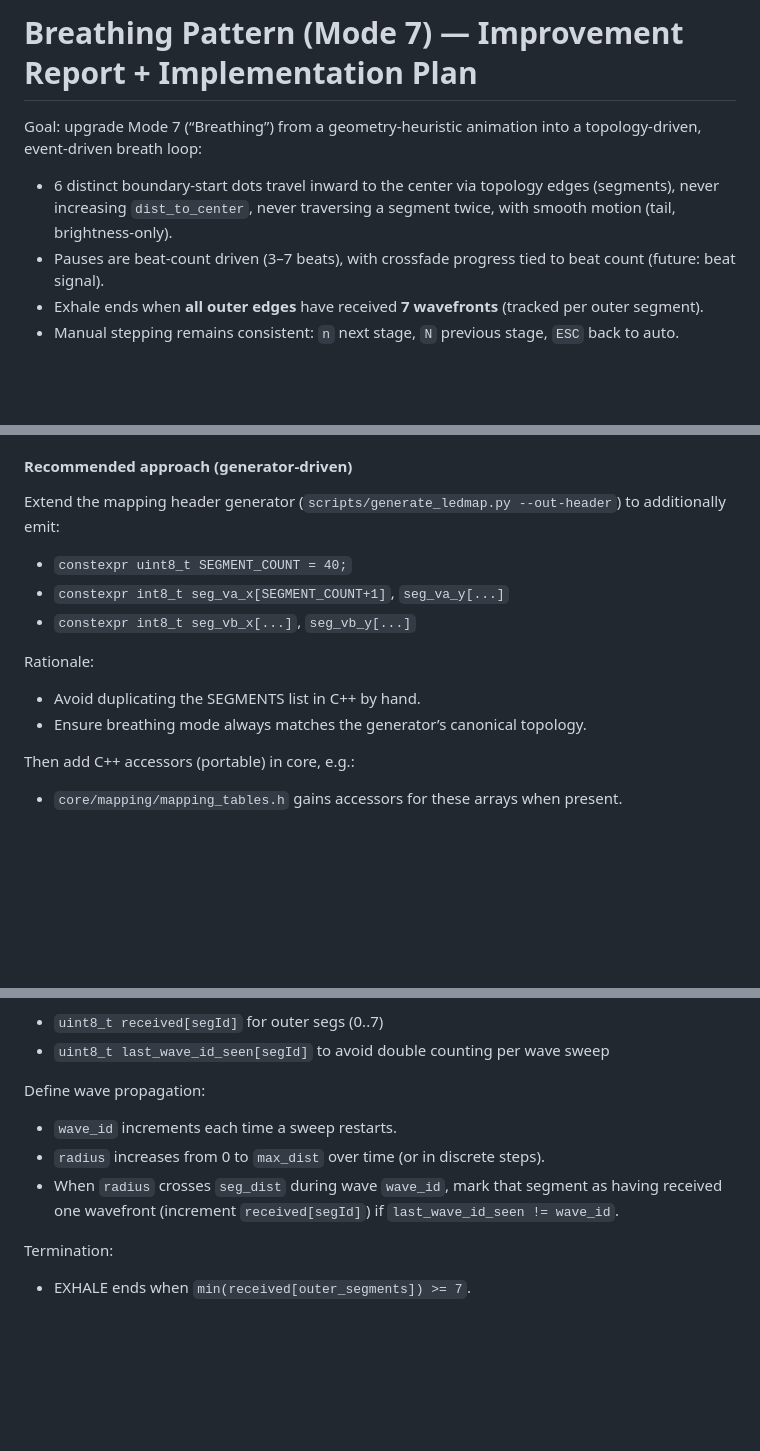
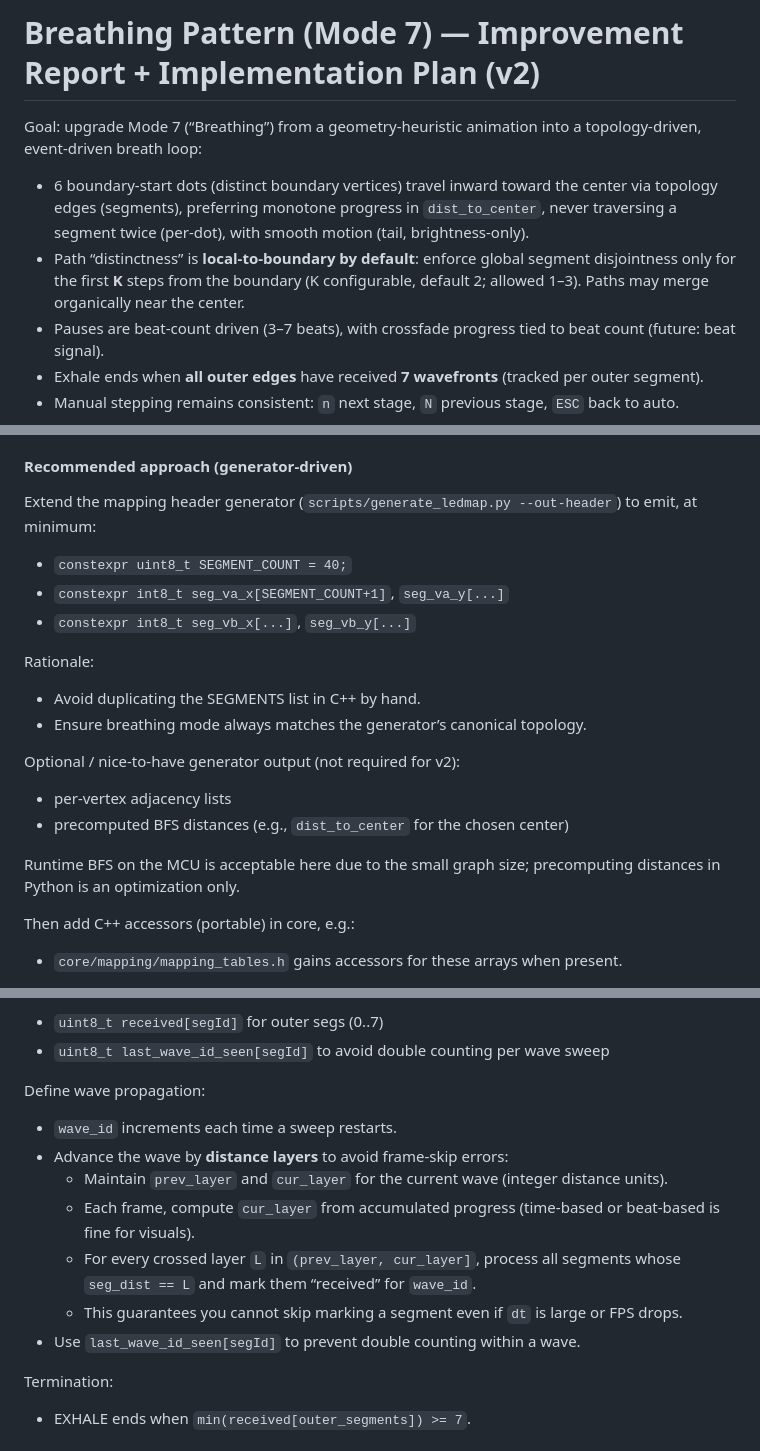
Before and after one commit to oyiptong/chromance-control, a Markdown page: breath_pattern_improvement_implementation_plan.md, 3 parts joined by grey strips. GitHub-like rendering; blank space fills up the shorter version.

```diff
--- a/breath_pattern_improvement_implementation_plan.md
+++ b/breath_pattern_improvement_implementation_plan.md
@@ -1,7 +1,8 @@
-# Breathing Pattern (Mode 7) — Improvement Report + Implementation Plan
+# Breathing Pattern (Mode 7) — Improvement Report + Implementation Plan (v2)
 
 Goal: upgrade Mode 7 (“Breathing”) from a geometry-heuristic animation into a topology-driven, event-driven breath loop:
-- 6 distinct boundary-start dots travel inward to the center via topology edges (segments), never increasing `dist_to_center`, never traversing a segment twice, with smooth motion (tail, brightness-only).
+- 6 boundary-start dots (distinct boundary vertices) travel inward toward the center via topology edges (segments), preferring monotone progress in `dist_to_center`, never traversing a segment twice (per-dot), with smooth motion (tail, brightness-only).
+- Path “distinctness” is **local-to-boundary by default**: enforce global segment disjointness only for the first **K** steps from the boundary (K configurable, default 2; allowed 1–3). Paths may merge organically near the center.
 - Pauses are beat-count driven (3–7 beats), with crossfade progress tied to beat count (future: beat signal).
 - Exhale ends when **all outer edges** have received **7 wavefronts** (tracked per outer segment).
 - Manual stepping remains consistent: `n` next stage, `N` previous stage, `ESC` back to auto.
@@ -131,7 +136,7 @@ To follow “connecting segments”, firmware needs the segment endpoints in ver
 Today this segment list exists in Python (`scripts/generate_ledmap.py::SEGMENTS`) and in docs (`docs/architecture/wled_integration_implementation_plan.md` / `mapping/README_wiring.md`), but **not as a reusable C++ structure**.
 
 #### Recommended approach (generator-driven)
-Extend the mapping header generator (`scripts/generate_ledmap.py --out-header`) to additionally emit:
+Extend the mapping header generator (`scripts/generate_ledmap.py --out-header`) to emit, at minimum:
 - `constexpr uint8_t SEGMENT_COUNT = 40;`
 - `constexpr int8_t seg_va_x[SEGMENT_COUNT+1]`, `seg_va_y[...]`
 - `constexpr int8_t seg_vb_x[...]`, `seg_vb_y[...]`
@@ -139,6 +144,12 @@ Extend the mapping header generator (`scripts/generate_ledmap.py --out-header`)
 Rationale:
 - Avoid duplicating the SEGMENTS list in C++ by hand.
 - Ensure breathing mode always matches the generator’s canonical topology.
+
+Optional / nice-to-have generator output (not required for v2):
+- per-vertex adjacency lists
+- precomputed BFS distances (e.g., `dist_to_center` for the chosen center)
+
+Runtime BFS on the MCU is acceptable here due to the small graph size; precomputing distances in Python is an optimization only.
 
 Then add C++ accessors (portable) in core, e.g.:
 - `core/mapping/mapping_tables.h` gains accessors for these arrays when present.
@@ -245,8 +278,12 @@ Maintain:
 
 Define wave propagation:
 - `wave_id` increments each time a sweep restarts.
-- `radius` increases from 0 to `max_dist` over time (or in discrete steps).
-- When `radius` crosses `seg_dist` during wave `wave_id`, mark that segment as having received one wavefront (increment `received[segId]`) if `last_wave_id_seen != wave_id`.
+- Advance the wave by **distance layers** to avoid frame-skip errors:
+  - Maintain `prev_layer` and `cur_layer` for the current wave (integer distance units).
+  - Each frame, compute `cur_layer` from accumulated progress (time-based or beat-based is fine for visuals).
+  - For every crossed layer `L` in `(prev_layer, cur_layer]`, process all segments whose `seg_dist == L` and mark them “received” for `wave_id`.
+  - This guarantees you cannot skip marking a segment even if `dt` is large or FPS drops.
+- Use `last_wave_id_seen[segId]` to prevent double counting within a wave.
 
 Termination:
 - EXHALE ends when `min(received[outer_segments]) >= 7`.
```
Also changed, not shown: other parts of breath_pattern_improvement_implementation_plan.md (+49 -27 lines).
